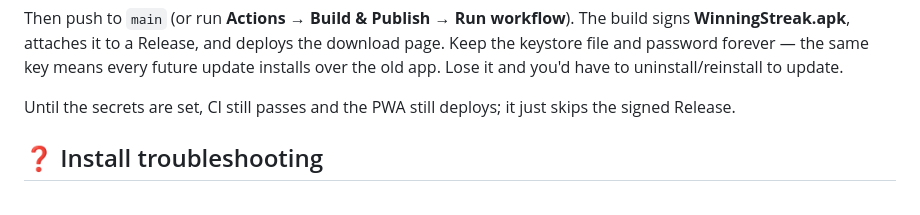
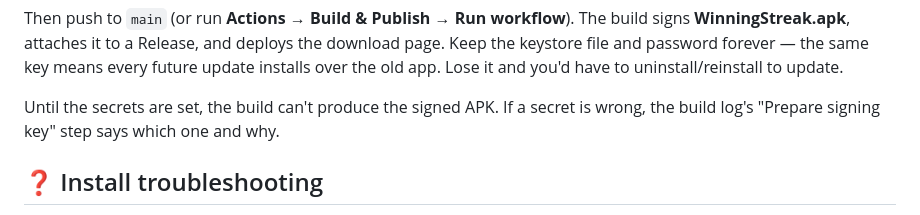
Before and after one commit to DK0087/winning-streak, a Markdown page: README.md, the part around the change. Rendered like a GitHub page.

Commit message:
README: describe what happens when a signing secret is wrong
Co-Authored-By: Claude Sonnet 5.5 <noreply@anthropic.com>
Claude-Session: https://claude.ai/code/session_01V5mWU62mTmMHtWTXtvqSoi

```diff
--- a/README.md
+++ b/README.md
@@ -45,8 +45,8 @@ signs **WinningStreak.apk**, attaches it to a Release, and deploys the download
 Keep the keystore file and password forever — the same key means every future update
 installs over the old app. Lose it and you'd have to uninstall/reinstall to update.
 
-Until the secrets are set, CI still passes and the PWA still deploys; it just skips
-the signed Release.
+Until the secrets are set, the build can't produce the signed APK. If a secret is wrong,
+the build log's "Prepare signing key" step says which one and why.
 
 ## ❓ Install troubleshooting
 
```
